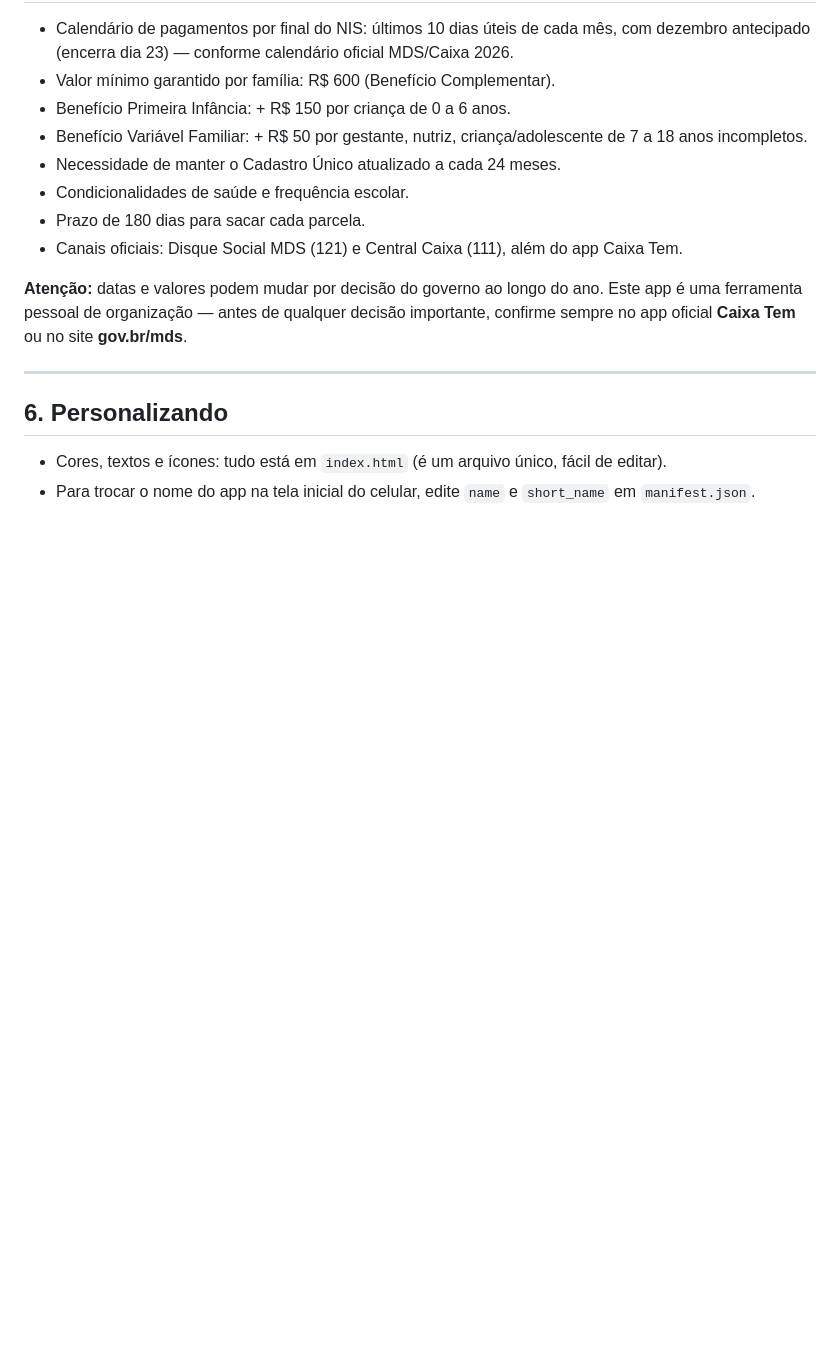
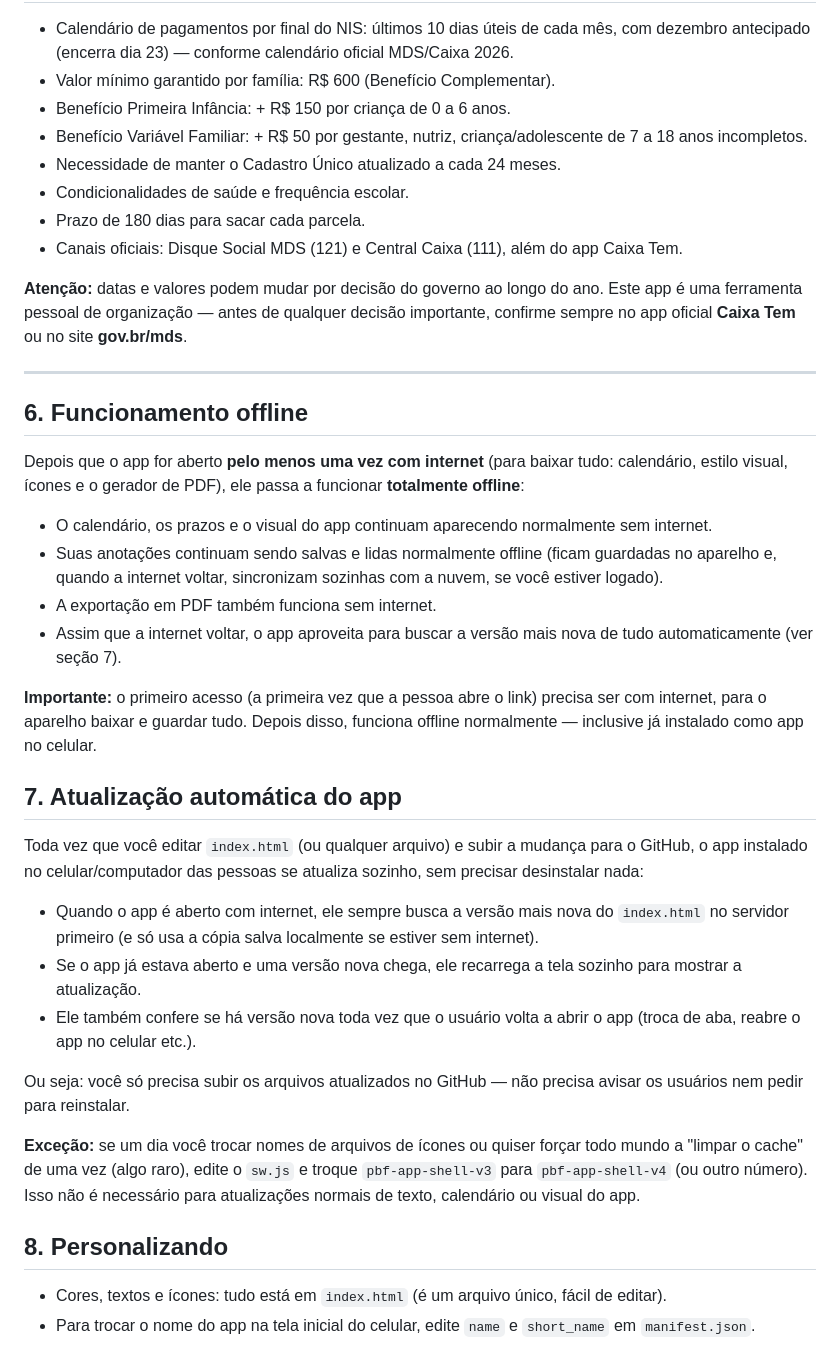
Before and after one commit to CRASTecnus/Bolsa-Fam-lia, a Markdown page: README.md, the part around the change. GitHub-like rendering; blank space fills up the shorter version.

```diff
--- a/README.md
+++ b/README.md
@@ -95,7 +95,30 @@ Pronto — o Firebase está configurado. Isso é 100% grátis para uso pessoal (
 
 ---
 
-## 6. Personalizando
+## 6. Funcionamento offline
+
+Depois que o app for aberto **pelo menos uma vez com internet** (para baixar tudo: calendário, estilo visual, ícones e o gerador de PDF), ele passa a funcionar **totalmente offline**:
+
+- O calendário, os prazos e o visual do app continuam aparecendo normalmente sem internet.
+- Suas anotações continuam sendo salvas e lidas normalmente offline (ficam guardadas no aparelho e, quando a internet voltar, sincronizam sozinhas com a nuvem, se você estiver logado).
+- A exportação em PDF também funciona sem internet.
+- Assim que a internet voltar, o app aproveita para buscar a versão mais nova de tudo automaticamente (ver seção 7).
+
+**Importante:** o primeiro acesso (a primeira vez que a pessoa abre o link) precisa ser com internet, para o aparelho baixar e guardar tudo. Depois disso, funciona offline normalmente — inclusive já instalado como app no celular.
+
+## 7. Atualização automática do app
+
+Toda vez que você editar `index.html` (ou qualquer arquivo) e subir a mudança para o GitHub, o app instalado no celular/computador das pessoas se atualiza sozinho, sem precisar desinstalar nada:
+
+- Quando o app é aberto com internet, ele sempre busca a versão mais nova do `index.html` no servidor primeiro (e só usa a cópia salva localmente se estiver sem internet).
+- Se o app já estava aberto e uma versão nova chega, ele recarrega a tela sozinho para mostrar a atualização.
+- Ele também confere se há versão nova toda vez que o usuário volta a abrir o app (troca de aba, reabre o app no celular etc.).
+
+Ou seja: você só precisa subir os arquivos atualizados no GitHub — não precisa avisar os usuários nem pedir para reinstalar.
+
+**Exceção:** se um dia você trocar nomes de arquivos de ícones ou quiser forçar todo mundo a "limpar o cache" de uma vez (algo raro), edite o `sw.js` e troque `pbf-app-shell-v3` para `pbf-app-shell-v4` (ou outro número). Isso não é necessário para atualizações normais de texto, calendário ou visual do app.
+
+## 8. Personalizando
 
 - Cores, textos e ícones: tudo está em `index.html` (é um arquivo único, fácil de editar).
 - Para trocar o nome do app na tela inicial do celular, edite `name` e `short_name` em `manifest.json`.
```
